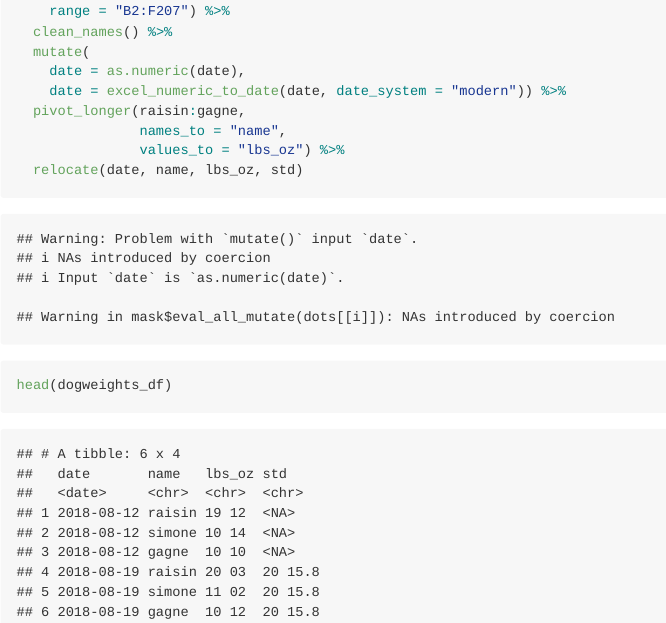
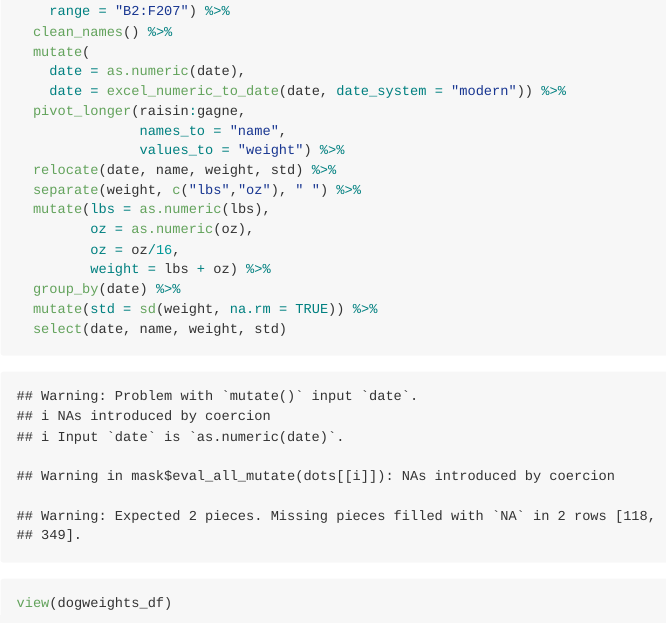
Before and after one commit to fw2260/p8105_mtp_fw2260, an R Markdown document (p8105_mtp_fw2260.Rmd): the page in a window 1100 px wide, from 770 px down. The pictures show the output file p8105_mtp_fw2260.md that the author committed with the source, drawn offline in the style of GitHub.

Commit message:
Changed pounds and ounces to pounds with decimal places and recalculated sd accordingly

````diff
--- a/p8105_mtp_fw2260.Rmd
+++ b/p8105_mtp_fw2260.Rmd
@@ -21,8 +21,16 @@ dogweights_df <-
     date = excel_numeric_to_date(date, date_system = "modern")) %>%
   pivot_longer(raisin:gagne,
                names_to = "name",
-               values_to = "lbs_oz") %>%
-  relocate(date, name, lbs_oz, std)
+               values_to = "weight") %>%
+  relocate(date, name, weight, std) %>%
+  separate(weight, c("lbs","oz"), " ") %>%
+  mutate(lbs = as.numeric(lbs),
+         oz = as.numeric(oz),
+         oz = oz/16,
+         weight = lbs + oz) %>%
+  group_by(date) %>%
+  mutate(std = sd(weight, na.rm = TRUE)) %>%
+  select(date, name, weight, std)
 
-head(dogweights_df)
+view(dogweights_df)
 ```
````
Also changed, not shown: p8105_mtp_fw2260.md.
